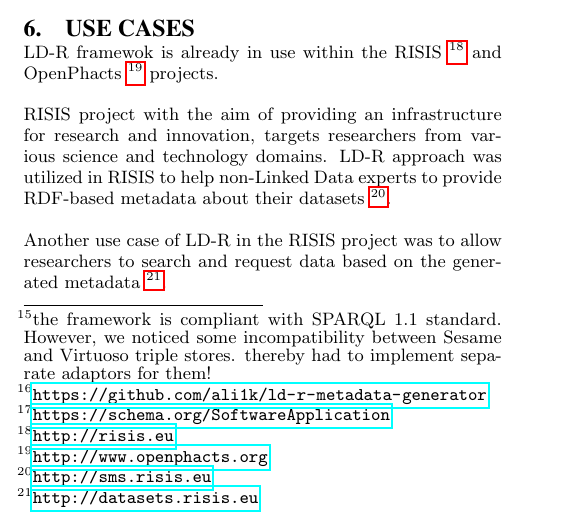
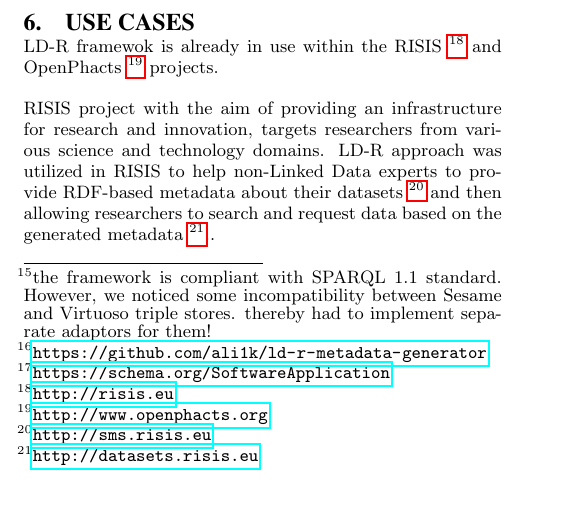
Before and after one commit to ali1k/ld-r-papers, a LaTeX paper (ldr.tex): part of one column of page 5 of 6, cut so that both start at the same text, the shorter picture padded with empty space. Compiled offline with pdfLaTeX.

Commit message:
use cases

```diff
--- a/ldr.tex
+++ b/ldr.tex
@@ -306,9 +306,8 @@ Additionally, in order to facilitate creation of components metadata, we develop
 LD-R framewok is already in use within the RISIS~\footnote{\url{http://risis.eu}} and OpenPhacts~\footnote{\url{http://www.openphacts.org}} projects.
 
 RISIS project with the aim of providing an infrastructure for research and innovation, targets researchers from various science and technology domains.
-LD-R approach was utilized in RISIS to help non-Linked Data experts to provide RDF-based metadata about their datasets~\footnote{\url{http://sms.risis.eu}}.
+LD-R approach was utilized in RISIS to help non-Linked Data experts to provide RDF-based metadata about their datasets~\footnote{\url{http://sms.risis.eu}} and then allowing researchers to search and request data based on the generated metadata~\footnote{\url{http://datasets.risis.eu}}..
 
-Another use case of LD-R in the RISIS project was to allow researchers to search and request data based on the generated metadata~\footnote{\url{http://datasets.risis.eu}}.
 
 
 \section{Discussion}
```
Also changed, not shown: ldr.pdf.
